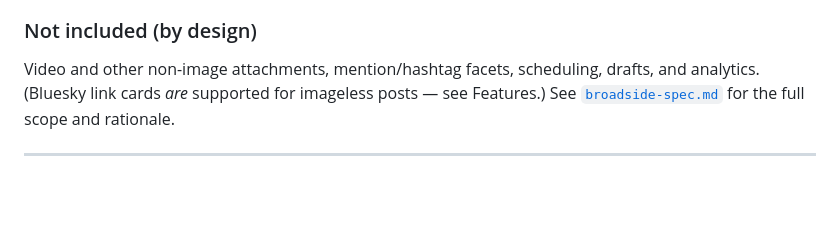
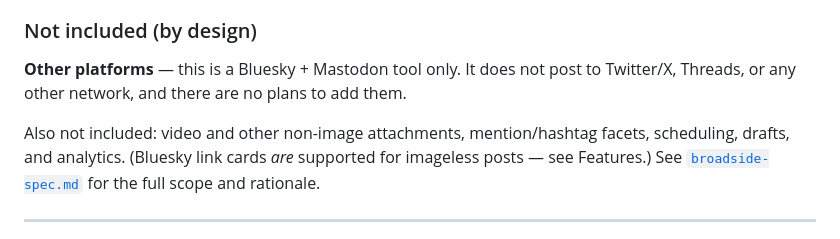
Before and after one commit to cruftbox/broadside, a Markdown page: README.md, the part around the change. GitHub-like rendering; blank space fills up the shorter version.

Commit message:
README: note Twitter/X and Threads are explicitly out of scope
Co-Authored-By: Claude Opus 4.8 <noreply@anthropic.com>

```diff
--- a/README.md
+++ b/README.md
@@ -46,9 +46,12 @@ without alt text on every image.
 
 ### Not included (by design)
 
-Video and other non-image attachments, mention/hashtag facets, scheduling,
-drafts, and analytics. (Bluesky link cards *are* supported for imageless
-posts — see Features.) See
+**Other platforms** — this is a Bluesky + Mastodon tool only. It does not post
+to Twitter/X, Threads, or any other network, and there are no plans to add them.
+
+Also not included: video and other non-image attachments, mention/hashtag
+facets, scheduling, drafts, and analytics. (Bluesky link cards *are* supported
+for imageless posts — see Features.) See
 [`broadside-spec.md`](broadside-spec.md) for the full scope and rationale.
 
 ---
```
